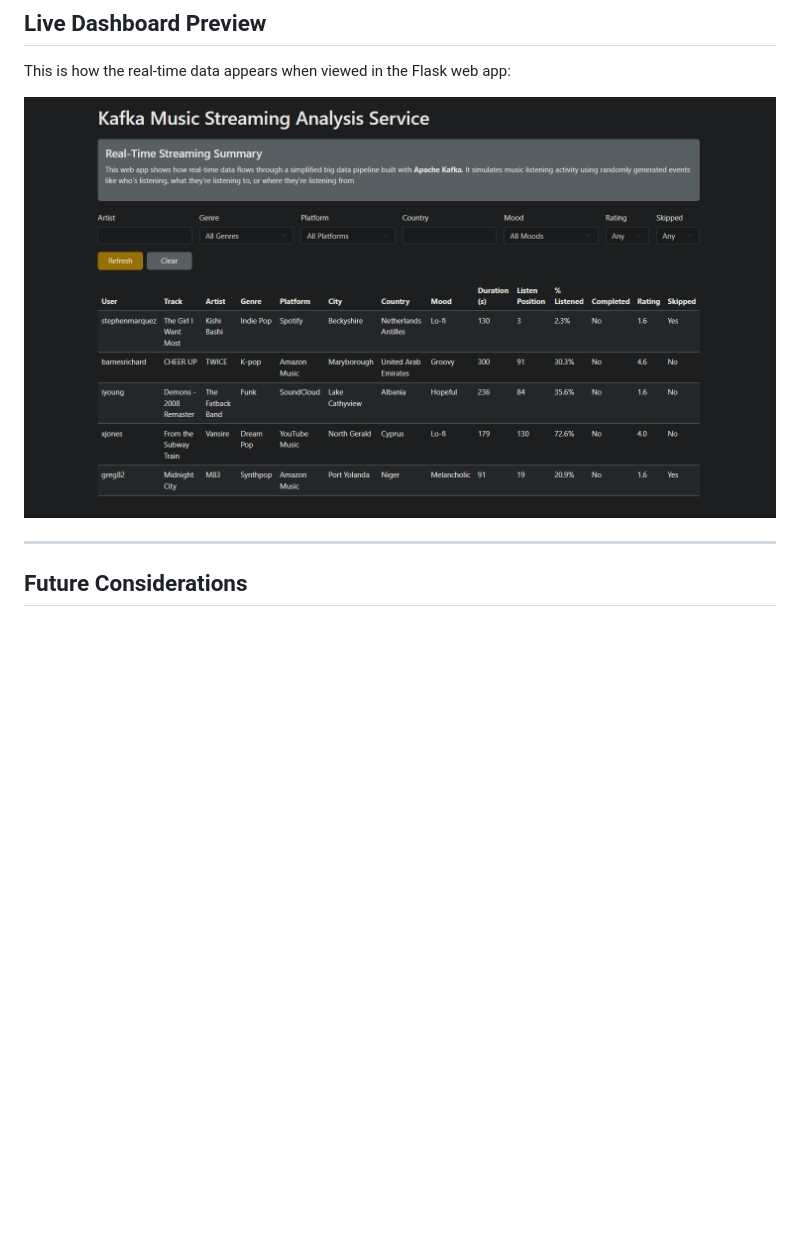
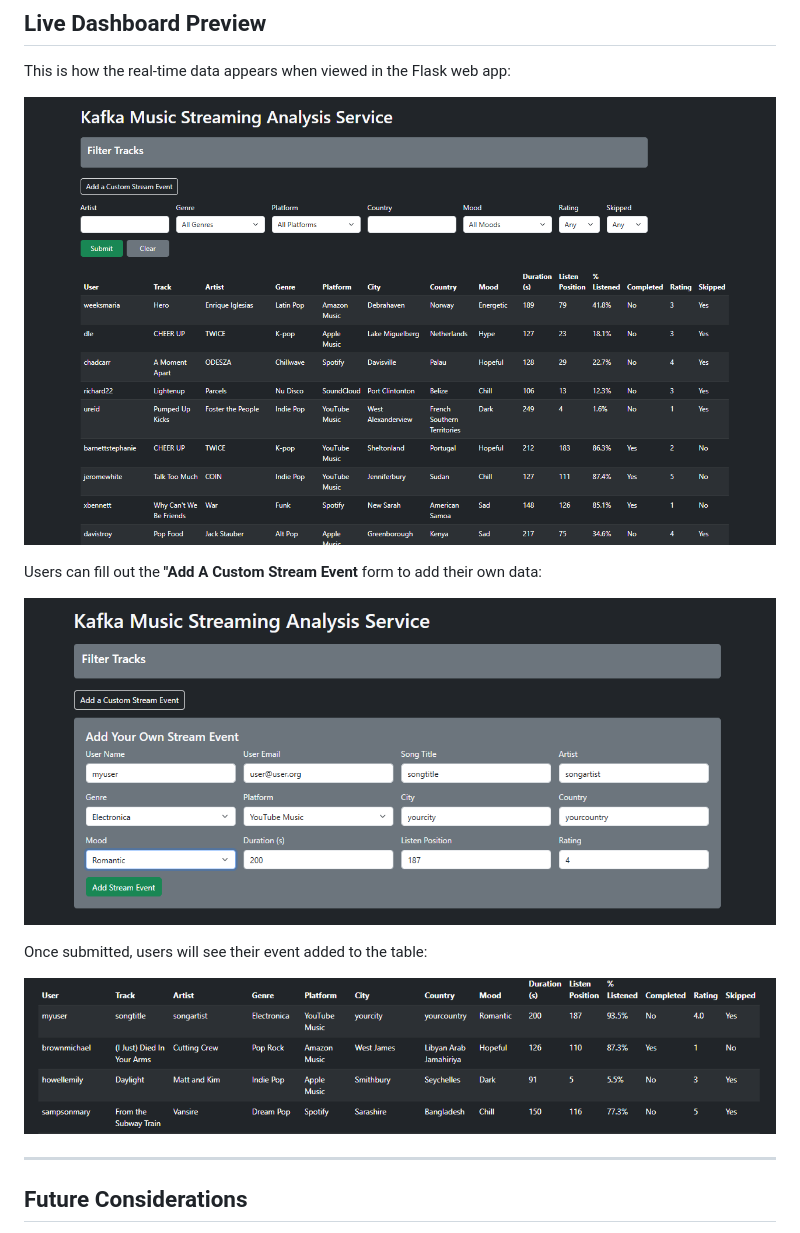
Before and after one commit to tpeterz/BigData_Kafka, a Markdown page: README.md, the part around the change. GitHub-like rendering; pictures changed too: pictures/Homepage_V1.png, pictures/formfill.png (added), pictures/successadd.png (added); blank space fills up the shorter version.

Commit message:
update pics

```diff
--- a/README.md
+++ b/README.md
@@ -231,6 +231,14 @@ This is how the real-time data appears when viewed in the Flask web app:
 
 ![Live Dashboard](pictures/Homepage_V1.png)
 
+Users can fill out the **"Add A Custom Stream Event** form to add their own data:
+
+![User Form](pictures/formfill.png)
+
+Once submitted, users will see their event added to the table:
+
+![SuccessAdd](pictures/successadd.png)
+
 ---
 
 ## Future Considerations
```
